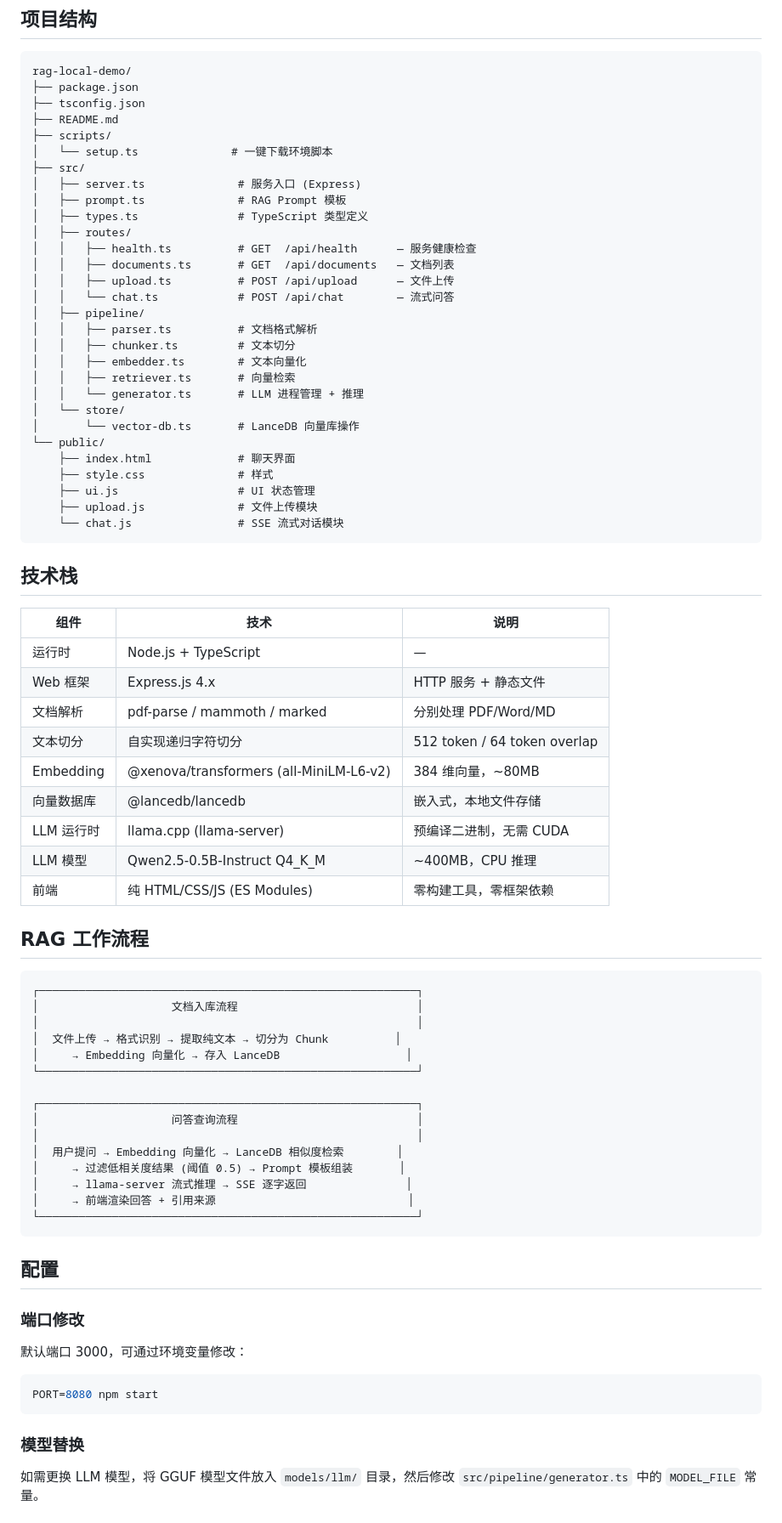
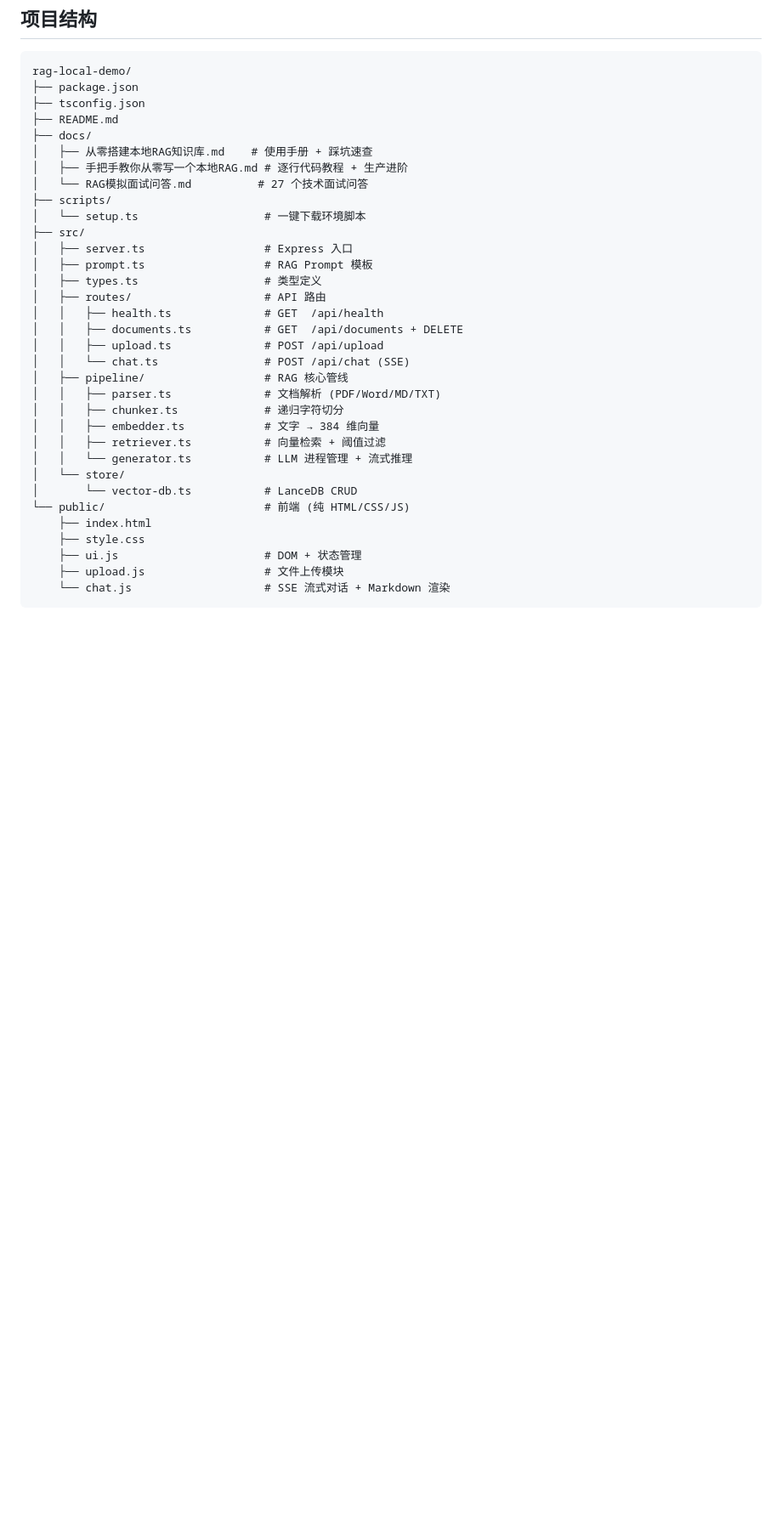
Before and after one commit to Mr-Super-X/rag-local-demo, a Markdown page: README.md, the part around one of its changes. Shown at 85% size. GitHub-like rendering; blank space fills up the shorter version.

````diff
--- a/README.md
+++ b/README.md
@@ -84,78 +167,33 @@ rag-local-demo/
 ├── package.json
 ├── tsconfig.json
 ├── README.md
+├── docs/
+│   ├── 从零搭建本地RAG知识库.md    # 使用手册 + 踩坑速查
+│   ├── 手把手教你从零写一个本地RAG.md # 逐行代码教程 + 生产进阶
+│   └── RAG模拟面试问答.md          # 27 个技术面试问答
 ├── scripts/
-│   └── setup.ts              # 一键下载环境脚本
+│   └── setup.ts                   # 一键下载环境脚本
 ├── src/
-│   ├── server.ts              # 服务入口 (Express)
-│   ├── prompt.ts              # RAG Prompt 模板
-│   ├── types.ts               # TypeScript 类型定义
-│   ├── routes/
-│   │   ├── health.ts          # GET  /api/health      — 服务健康检查
-│   │   ├── documents.ts       # GET  /api/documents   — 文档列表
-│   │   ├── upload.ts          # POST /api/upload      — 文件上传
-│   │   └── chat.ts            # POST /api/chat        — 流式问答
-│   ├── pipeline/
-│   │   ├── parser.ts          # 文档格式解析
-│   │   ├── chunker.ts         # 文本切分
-│   │   ├── embedder.ts        # 文本向量化
-│   │   ├── retriever.ts       # 向量检索
-│   │   └── generator.ts       # LLM 进程管理 + 推理
+│   ├── server.ts                  # Express 入口
+│   ├── prompt.ts                  # RAG Prompt 模板
+│   ├── types.ts                   # 类型定义
+│   ├── routes/                    # API 路由
+│   │   ├── health.ts              # GET  /api/health
+│   │   ├── documents.ts           # GET  /api/documents + DELETE
+│   │   ├── upload.ts              # POST /api/upload
+│   │   └── chat.ts                # POST /api/chat (SSE)
+│   ├── pipeline/                  # RAG 核心管线
+│   │   ├── parser.ts              # 文档解析 (PDF/Word/MD/TXT)
+│   │   ├── chunker.ts             # 递归字符切分
+│   │   ├── embedder.ts            # 文字 → 384 维向量
+│   │   ├── retriever.ts           # 向量检索 + 阈值过滤
+│   │   └── generator.ts           # LLM 进程管理 + 流式推理
 │   └── store/
-│       └── vector-db.ts       # LanceDB 向量库操作
-└── public/
-    ├── index.html             # 聊天界面
-    ├── style.css              # 样式
-    ├── ui.js                  # UI 状态管理
-    ├── upload.js              # 文件上传模块
-    └── chat.js                # SSE 流式对话模块
+│       └── vector-db.ts           # LanceDB CRUD
+└── public/                        # 前端 (纯 HTML/CSS/JS)
+    ├── index.html
+    ├── style.css
+    ├── ui.js                      # DOM + 状态管理
+    ├── upload.js                  # 文件上传模块
+    └── chat.js                    # SSE 流式对话 + Markdown 渲染
 ```
-
-## 技术栈
-
-| 组件 | 技术 | 说明 |
-|------|------|------|
-| 运行时 | Node.js + TypeScript | — |
-| Web 框架 | Express.js 4.x | HTTP 服务 + 静态文件 |
-| 文档解析 | pdf-parse / mammoth / marked | 分别处理 PDF/Word/MD |
-| 文本切分 | 自实现递归字符切分 | 512 token / 64 token overlap |
-| Embedding | @xenova/transformers (all-MiniLM-L6-v2) | 384 维向量，~80MB |
-| 向量数据库 | @lancedb/lancedb | 嵌入式，本地文件存储 |
-| LLM 运行时 | llama.cpp (llama-server) | 预编译二进制，无需 CUDA |
-| LLM 模型 | Qwen2.5-0.5B-Instruct Q4_K_M | ~400MB，CPU 推理 |
-| 前端 | 纯 HTML/CSS/JS (ES Modules) | 零构建工具，零框架依赖 |
-
-## RAG 工作流程
-
-```
-┌─────────────────────────────────────────────────────────┐
-│                    文档入库流程                           │
-│                                                         │
-│  文件上传 → 格式识别 → 提取纯文本 → 切分为 Chunk          │
-│     → Embedding 向量化 → 存入 LanceDB                   │
-└─────────────────────────────────────────────────────────┘
-
-┌─────────────────────────────────────────────────────────┐
-│                    问答查询流程                           │
-│                                                         │
-│  用户提问 → Embedding 向量化 → LanceDB 相似度检索        │
-│     → 过滤低相关度结果 (阈值 0.5) → Prompt 模板组装       │
-│     → llama-server 流式推理 → SSE 逐字返回               │
-│     → 前端渲染回答 + 引用来源                             │
-└─────────────────────────────────────────────────────────┘
-```
-
-## 配置
-
-### 端口修改
-
-默认端口 3000，可通过环境变量修改：
-
-```bash
-PORT=8080 npm start
-```
-
-### 模型替换
-
-如需更换 LLM 模型，将 GGUF 模型文件放入 `models/llm/` 目录，然后修改 `src/pipeline/generator.ts` 中的 `MODEL_FILE` 常量。
-
````
Also changed, not shown: other parts of README.md (+121 -98 lines).
